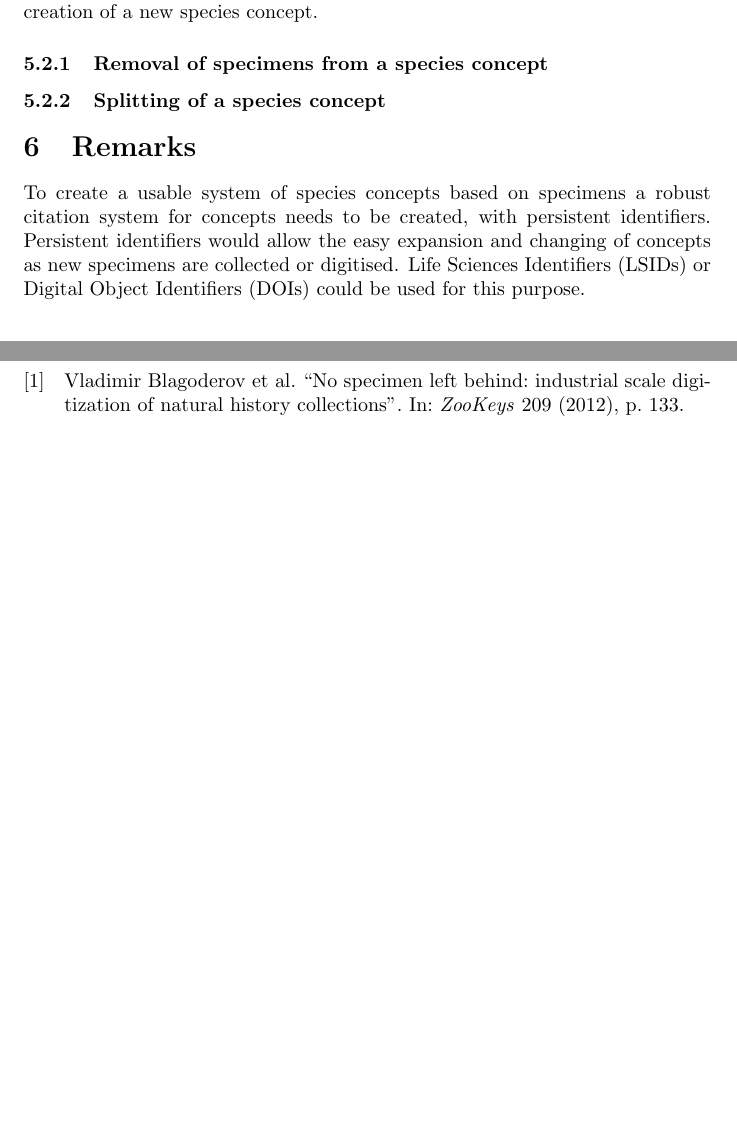
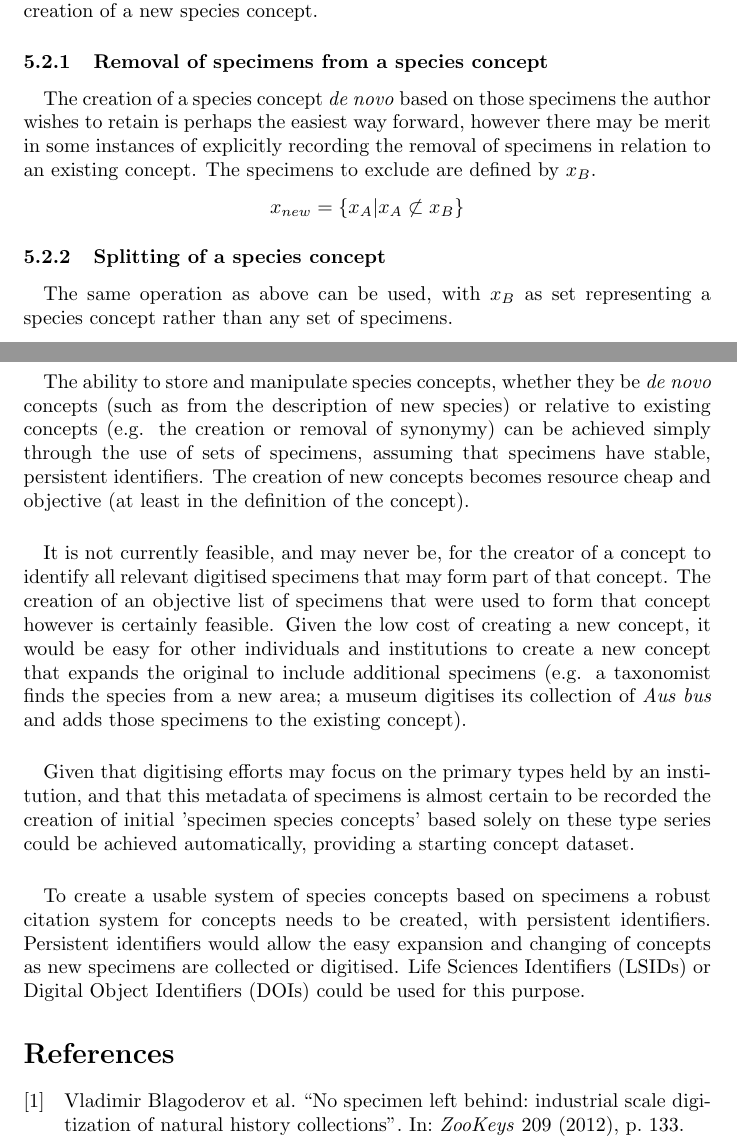
Before and after one commit to edwbaker/SpecimenSpeciesConcept, a LaTeX document (main.tex): two parts of pages 5 and 6 of 6, joined at a grey line, cut so that both start at the same text, the shorter picture padded with empty space. Compiled offline with pdfLaTeX.

Commit message:
Additional remarks.

```diff
--- a/main.tex
+++ b/main.tex
@@ -101,9 +101,24 @@
    \paragraph{}
    It should be noted that both of the following operations will result in the creation of a new species concept.
    \subsubsection{Removal of specimens from a species concept}
+   \paragraph{}
+   The creation of a species concept \textit{de novo} based on those specimens the author wishes to retain is perhaps the easiest way forward, however there may be merit in some instances of explicitly recording the removal of specimens in relation to an existing concept. The specimens to exclude are defined by $x_B$.
+   \[x_{new} = \{x_A|x_A \not\subset x_B\}\]
    \subsubsection{Splitting of a species concept}
+   \paragraph{}
+   The same operation as above can be used, with $x_B$ as set representing a species concept rather than any set of specimens.
 
    \section{Remarks}
+   \paragraph{}
+   The ability to store and manipulate species concepts, whether they be \textit{de novo} concepts (such as from the description of new species) or relative to existing concepts (e.g. the creation or removal of synonymy) can be achieved simply through the use of sets of specimens, assuming that specimens have stable, persistent identifiers. The creation of new concepts becomes resource cheap and objective (at least in the definition of the concept).
+
+   \paragraph{}
+   It is not currently feasible, and may never be, for the creator of a concept to identify all relevant digitised specimens that may form part of that concept. The creation of an objective list of specimens that were used to form that concept however is certainly feasible. Given the low cost of creating a new concept, it would be easy for other individuals and institutions to create a new concept that expands the original to include additional specimens (e.g. a taxonomist finds the species from a new area; a museum digitises its collection of \textit{Aus bus} and adds those specimens to the existing concept).
+
+   \paragraph{}
+   Given that digitising efforts may focus on the primary types held by an institution, and that this metadata of specimens is almost certain to be recorded the creation of initial 'specimen species concepts' based solely on these type series could be achieved automatically, providing a starting concept dataset.
+
+   \paragraph{}
    To create a usable system of species concepts based on specimens a robust citation system for concepts needs to be created, with persistent identifiers. Persistent identifiers would allow the easy expansion and changing of concepts as new specimens are collected or digitised. Life Sciences Identifiers (LSIDs) or Digital Object Identifiers (DOIs) could be used for this purpose.
 
    \printbibliography
```
Also changed, not shown: main.pdf.
